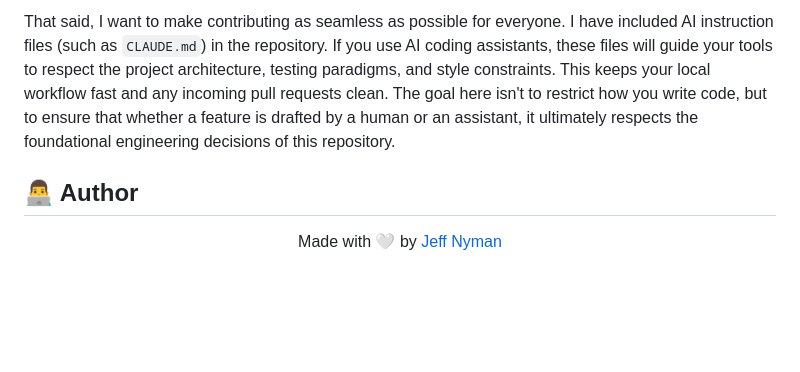
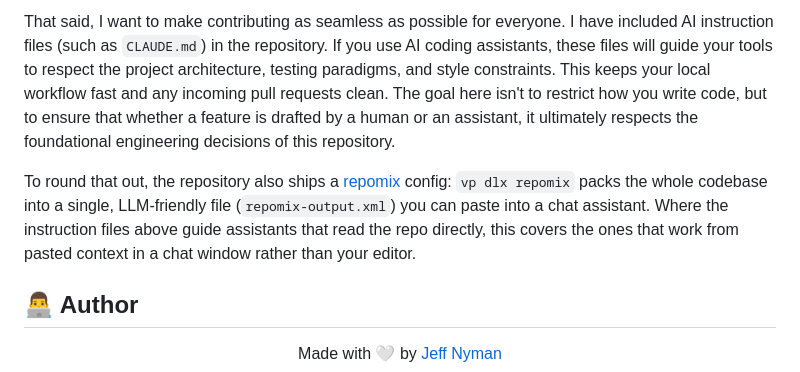
Before and after one commit to jeffnyman/quendor, a Markdown page: README.md, the part around the change. GitHub-like rendering; blank space fills up the shorter version.

Commit message:
docs: update ai section

```diff
--- a/README.md
+++ b/README.md
@@ -172,6 +172,8 @@ This codebase was created and is maintained 100% without AI assistance. I believ
 
 That said, I want to make contributing as seamless as possible for everyone. I have included AI instruction files (such as `CLAUDE.md`) in the repository. If you use AI coding assistants, these files will guide your tools to respect the project architecture, testing paradigms, and style constraints. This keeps your local workflow fast and any incoming pull requests clean. The goal here isn't to restrict how you write code, but to ensure that whether a feature is drafted by a human or an assistant, it ultimately respects the foundational engineering decisions of this repository.
 
+To round that out, the repository also ships a [repomix](https://repomix.com) config: `vp dlx repomix` packs the whole codebase into a single, LLM-friendly file (`repomix-output.xml`) you can paste into a chat assistant. Where the instruction files above guide assistants that read the repo directly, this covers the ones that work from pasted context in a chat window rather than your editor.
+
 ## 👨‍💻 Author
 
 <p align="center">
```
